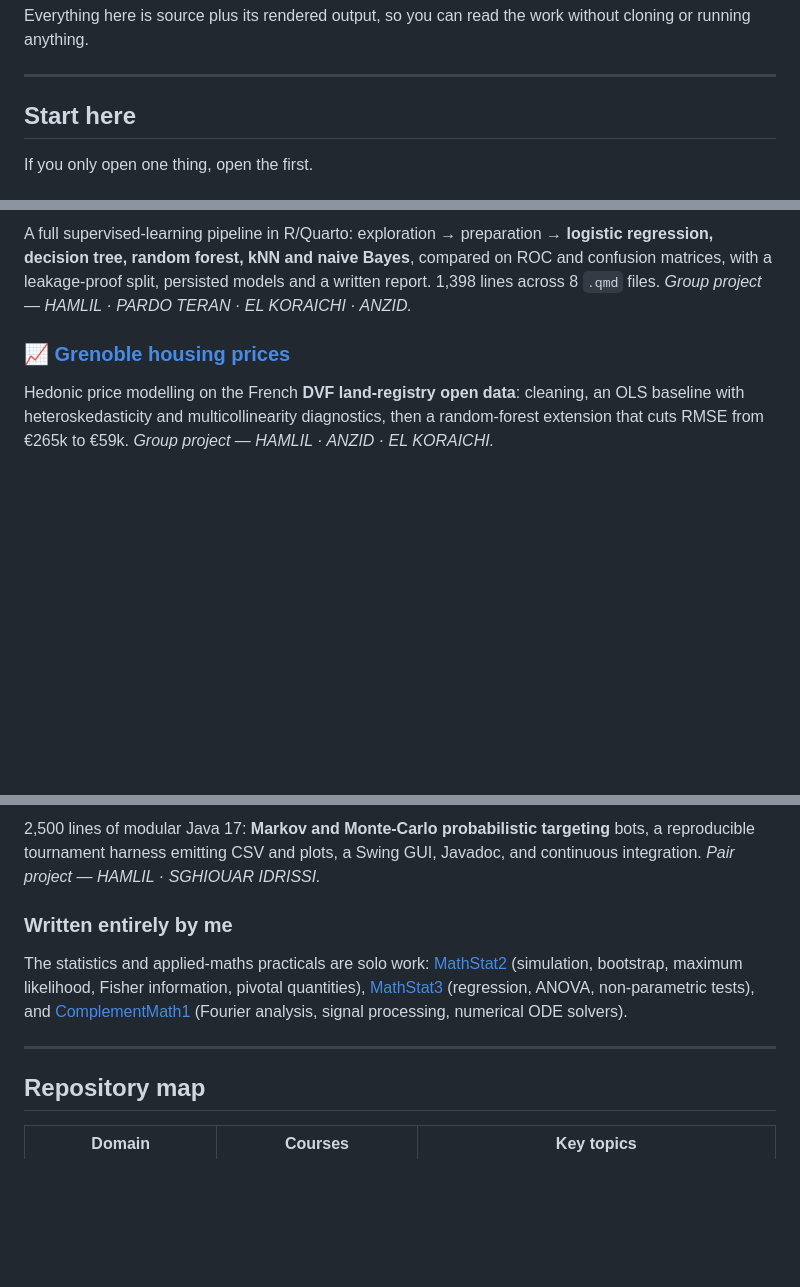
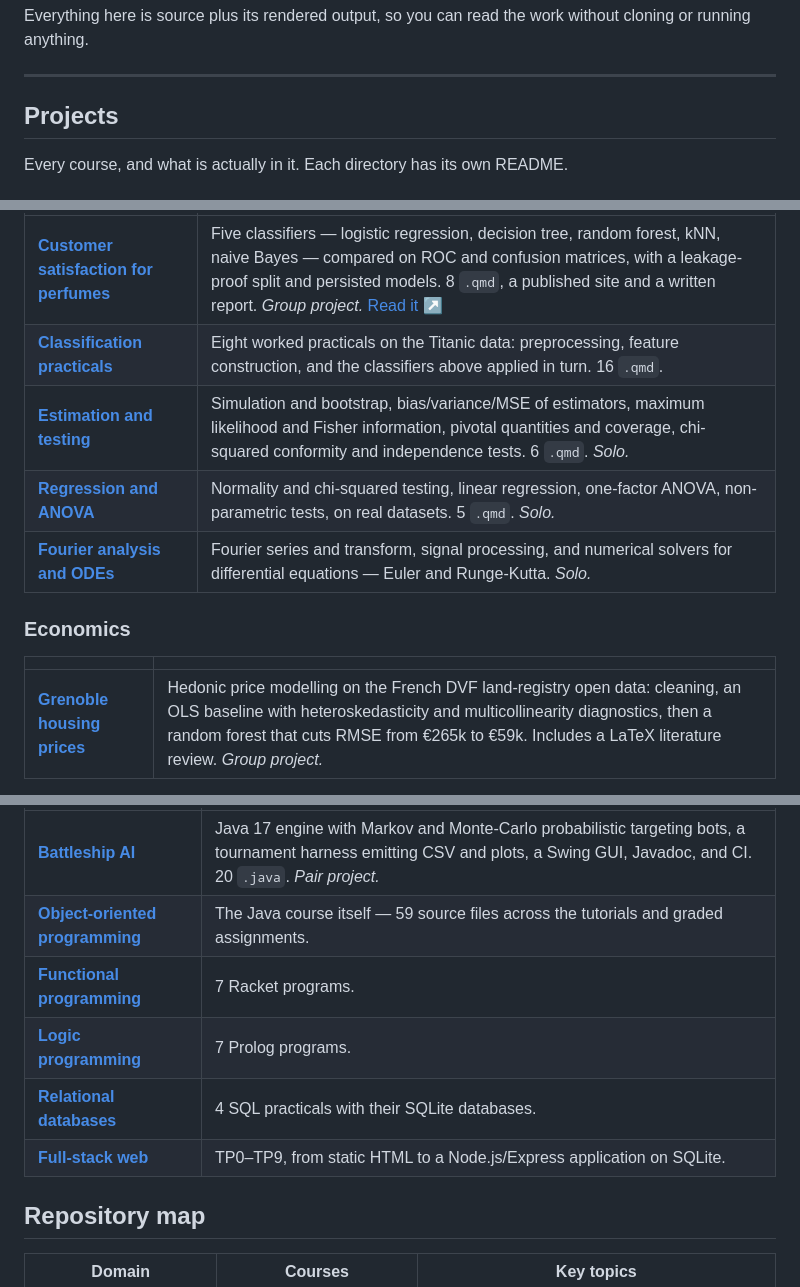
Before and after one commit to Tewf/University-Coursework, a Markdown page: README.md, 3 parts joined by grey strips. Drawn GitHub-style; blank space fills up the shorter version.

```diff
--- a/README.md
+++ b/README.md
@@ -14,7 +14,7 @@ without cloning or running anything.
 
 ---
 
-## Start here
+## Projects
 
-If you only open one thing, open the first.
+Every course, and what is actually in it. Each directory has its own README.
 
@@ -22,14 +22,15 @@ If you only open one thing, open the first.
 
-A full supervised-learning pipeline in R/Quarto: exploration → preparation →
-**logistic regression, decision tree, random forest, kNN and naive Bayes**,
-compared on ROC and confusion matrices, with a leakage-proof split, persisted
-models and a written report. 1,398 lines across 8 `.qmd` files.
-*Group project — HAMLIL · PARDO TERAN · EL KORAICHI · ANZID.*
+| | |
+|---|---|
+| [**Customer satisfaction for perfumes**](Bachelor/L3/S6/ComplementMath2/Projet/) | Five classifiers — logistic regression, decision tree, random forest, kNN, naive Bayes — compared on ROC and confusion matrices, with a leakage-proof split and persisted models. 8 `.qmd`, a published site and a written report. *Group project.* [Read it ↗](https://tewf.github.io/University-Coursework/Bachelor/L3/S6/ComplementMath2/Projet/rapport/) |
+| [**Classification practicals**](Bachelor/L3/S6/ComplementMath2/TP/) | Eight worked practicals on the Titanic data: preprocessing, feature construction, and the classifiers above applied in turn. 16 `.qmd`. |
+| [**Estimation and testing**](Bachelor/L3/S5/MathStat2/) | Simulation and bootstrap, bias/variance/MSE of estimators, maximum likelihood and Fisher information, pivotal quantities and coverage, chi-squared conformity and independence tests. 6 `.qmd`. *Solo.* |
+| [**Regression and ANOVA**](Bachelor/L3/S6/MathStat3/) | Normality and chi-squared testing, linear regression, one-factor ANOVA, non-parametric tests, on real datasets. 5 `.qmd`. *Solo.* |
+| [**Fourier analysis and ODEs**](Bachelor/L3/S5/ComplementMath1/) | Fourier series and transform, signal processing, and numerical solvers for differential equations — Euler and Runge-Kutta. *Solo.* |
 
-### 📈 [Grenoble housing prices](Bachelor/L3/S5/Econometrie1/ProjetEconometrie/)
+### Economics
 
-Hedonic price modelling on the French **DVF land-registry open data**: cleaning,
-an OLS baseline with heteroskedasticity and multicollinearity diagnostics, then
-a random-forest extension that cuts RMSE from €265k to €59k.
-*Group project — HAMLIL · ANZID · EL KORAICHI.*
+| | |
+|---|---|
+| [**Grenoble housing prices**](Bachelor/L3/S5/Econometrie1/ProjetEconometrie/) | Hedonic price modelling on the French DVF land-registry open data: cleaning, an OLS baseline with heteroskedasticity and multicollinearity diagnostics, then a random forest that cuts RMSE from €265k to €59k. Includes a LaTeX literature review. *Group project.* |
 
@@ -37,19 +38,12 @@ a random-forest extension that cuts RMSE from €265k to €59k.
 
-2,500 lines of modular Java 17: **Markov and Monte-Carlo probabilistic
-targeting** bots, a reproducible tournament harness emitting CSV and plots, a
-Swing GUI, Javadoc, and continuous integration.
-*Pair project — HAMLIL · SGHIOUAR IDRISSI.*
-
-### Written entirely by me
-
-The statistics and applied-maths practicals are solo work:
-[MathStat2](Bachelor/L3/S5/MathStat2/) (simulation, bootstrap, maximum
-likelihood, Fisher information, pivotal quantities),
-[MathStat3](Bachelor/L3/S6/MathStat3/) (regression, ANOVA, non-parametric
-tests), and [ComplementMath1](Bachelor/L3/S5/ComplementMath1/) (Fourier
-analysis, signal processing, numerical ODE solvers).
-
----
+| | |
+|---|---|
+| [**Battleship AI**](Bachelor/Java/Complement_IA-main/) | Java 17 engine with Markov and Monte-Carlo probabilistic targeting bots, a tournament harness emitting CSV and plots, a Swing GUI, Javadoc, and CI. 20 `.java`. *Pair project.* |
+| [**Object-oriented programming**](Bachelor/Java/OOP/) | The Java course itself — 59 source files across the tutorials and graded assignments. |
+| [**Functional programming**](Bachelor/SecondSemestreLanguage/DrRacket/) | 7 Racket programs. |
+| [**Logic programming**](Bachelor/SecondSemestreLanguage/Prolog/) | 7 Prolog programs. |
+| [**Relational databases**](Bachelor/SecondSemestreLanguage/SQL/) | 4 SQL practicals with their SQLite databases. |
+| [**Full-stack web**](Bachelor/L3/S6/WebDev/) | TP0–TP9, from static HTML to a Node.js/Express application on SQLite. |
 
 ## Repository map
 
```
Also changed, not shown: other parts of README.md (+2 -2 lines), README.fr.md (+23 -30 lines).
